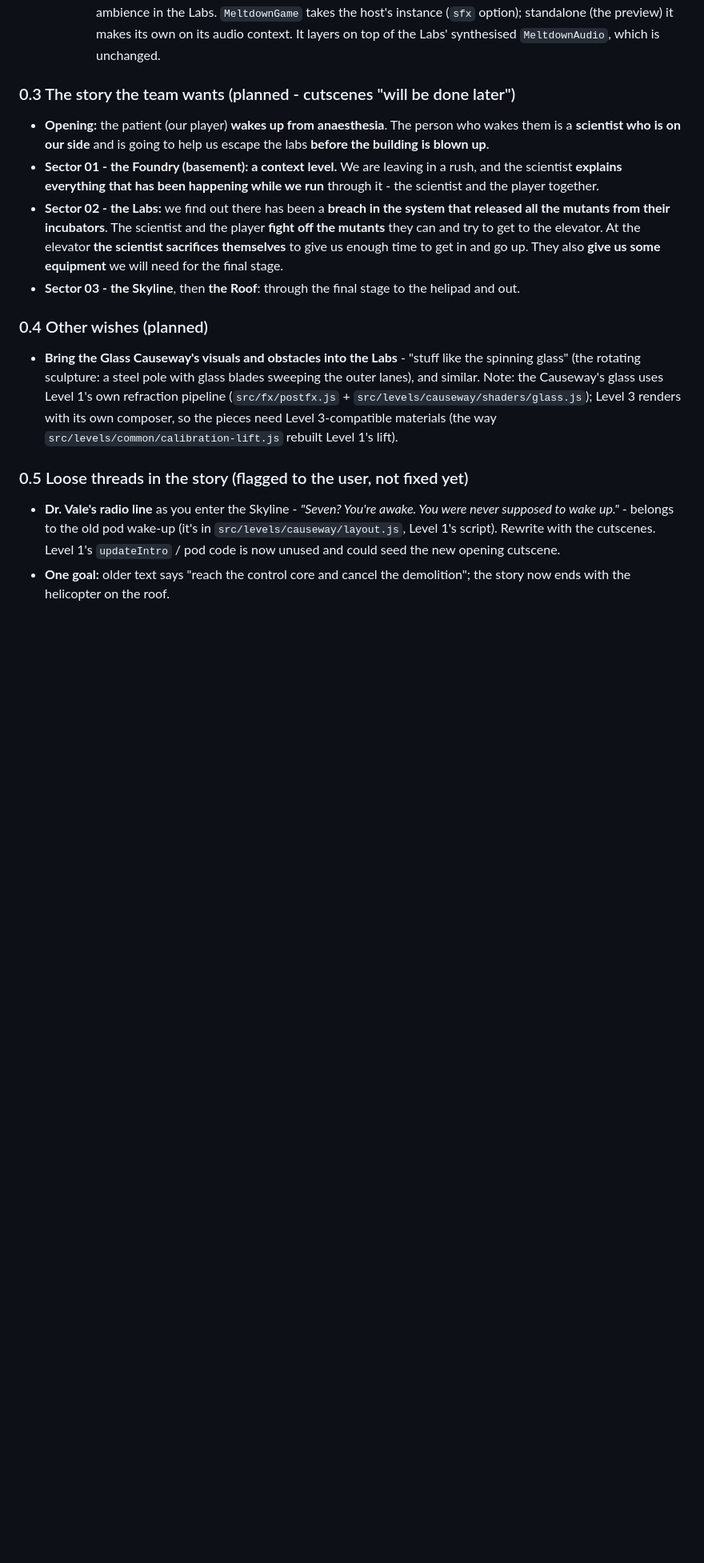
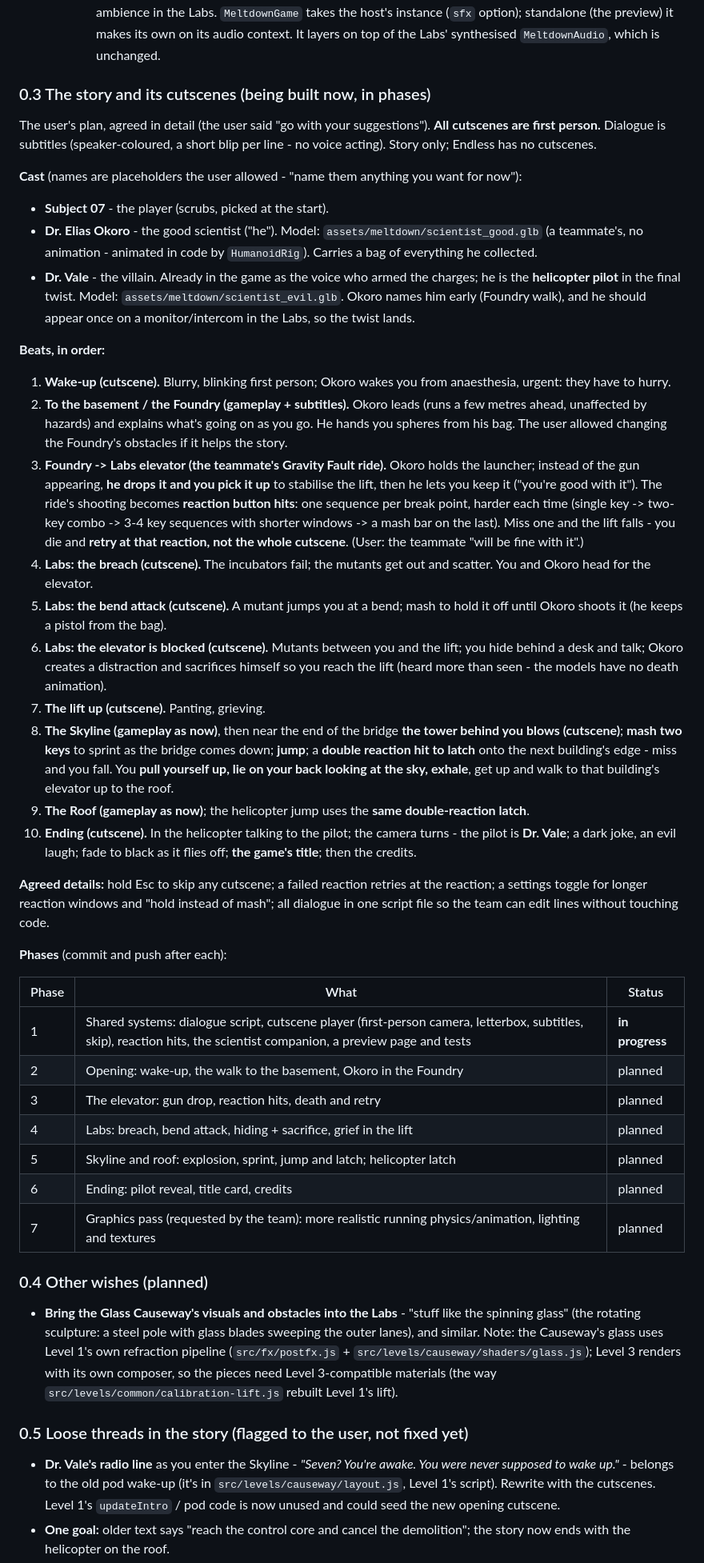
Before and after one commit to EthanChigodo/CGV-Shattershift, a Markdown page: docs/level-3-handoff.md, the part around one of its changes. Shown at 80% size. Drawn GitHub-style; blank space fills up the shorter version.

Commit message:
Handover: the story cutscene plan, cast and phases
Co-Authored-By: Claude Opus 5.5 <noreply@anthropic.com>
Claude-Session: https://claude.ai/code/session_01CeJs5gwEFXFbQFRNmyR4Ab

```diff
--- a/docs/level-3-handoff.md
+++ b/docs/level-3-handoff.md
@@ -72,22 +73,79 @@ You ride a lift up between each stage.
     its own on its audio context. It layers on top of the Labs' synthesised
     `MeltdownAudio`, which is unchanged.
 
-### 0.3 The story the team wants (planned - cutscenes "will be done later")
+### 0.3 The story and its cutscenes (being built now, in phases)
 
-- **Opening:** the patient (our player) **wakes up from anaesthesia**. The
-  person who wakes them is a **scientist who is on our side** and is going
-  to help us escape the labs **before the building is blown up**.
-- **Sector 01 - the Foundry (basement): a context level.** We are leaving in
-  a rush, and the scientist **explains everything that has been happening
-  while we run** through it - the scientist and the player together.
-- **Sector 02 - the Labs:** we find out there has been a **breach in the
-  system that released all the mutants from their incubators**. The
-  scientist and the player **fight off the mutants** they can and try to get
-  to the elevator. At the elevator **the scientist sacrifices themselves**
-  to give us enough time to get in and go up. They also **give us some
-  equipment** we will need for the final stage.
-- **Sector 03 - the Skyline**, then **the Roof**: through the final stage to
-  the helipad and out.
+The user's plan, agreed in detail (the user said "go with your
+suggestions"). **All cutscenes are first person.** Dialogue is subtitles
+(speaker-coloured, a short blip per line - no voice acting). Story only;
+Endless has no cutscenes.
+
+**Cast** (names are placeholders the user allowed - "name them anything you
+want for now"):
+
+- **Subject 07** - the player (scrubs, picked at the start).
+- **Dr. Elias Okoro** - the good scientist ("he"). Model:
+  `assets/meltdown/scientist_good.glb` (a teammate's, no animation - animated
+  in code by `HumanoidRig`). Carries a bag of everything he collected.
+- **Dr. Vale** - the villain. Already in the game as the voice who armed
+  the charges; he is the **helicopter pilot** in the final twist. Model:
+  `assets/meltdown/scientist_evil.glb`. Okoro names him early (Foundry
+  walk), and he should appear once on a monitor/intercom in the Labs, so the
+  twist lands.
+
+**Beats, in order:**
+
+1. **Wake-up (cutscene).** Blurry, blinking first person; Okoro wakes you
+   from anaesthesia, urgent: they have to hurry.
+2. **To the basement / the Foundry (gameplay + subtitles).** Okoro leads
+   (runs a few metres ahead, unaffected by hazards) and explains what's going
+   on as you go. He hands you spheres from his bag. The user allowed
+   changing the Foundry's obstacles if it helps the story.
+3. **Foundry -> Labs elevator (the teammate's Gravity Fault ride).** Okoro
+   holds the launcher; instead of the gun appearing, **he drops it and you
+   pick it up** to stabilise the lift, then he lets you keep it ("you're
+   good with it"). The ride's shooting becomes **reaction button hits**: one
+   sequence per break point, harder each time (single key -> two-key combo
+   -> 3-4 key sequences with shorter windows -> a mash bar on the last).
+   Miss one and the lift falls - you die and **retry at that reaction, not
+   the whole cutscene**. (User: the teammate "will be fine with it".)
+4. **Labs: the breach (cutscene).** The incubators fail; the mutants get
+   out and scatter. You and Okoro head for the elevator.
+5. **Labs: the bend attack (cutscene).** A mutant jumps you at a bend; mash
+   to hold it off until Okoro shoots it (he keeps a pistol from the bag).
+6. **Labs: the elevator is blocked (cutscene).** Mutants between you and
+   the lift; you hide behind a desk and talk; Okoro creates a distraction and
+   sacrifices himself so you reach the lift (heard more than seen - the
+   models have no death animation).
+7. **The lift up (cutscene).** Panting, grieving.
+8. **The Skyline (gameplay as now)**, then near the end of the bridge **the
+   tower behind you blows (cutscene)**; **mash two keys** to sprint as the
+   bridge comes down; **jump**; a **double reaction hit to latch** onto the
+   next building's edge - miss and you fall. You **pull yourself up, lie on
+   your back looking at the sky, exhale**, get up and walk to that
+   building's elevator up to the roof.
+9. **The Roof (gameplay as now)**; the helicopter jump uses the **same
+   double-reaction latch**.
+10. **Ending (cutscene).** In the helicopter talking to the pilot; the
+    camera turns - the pilot is **Dr. Vale**; a dark joke, an evil laugh;
+    fade to black as it flies off; **the game's title**; then the credits.
+
+**Agreed details:** hold Esc to skip any cutscene; a failed reaction
+retries at the reaction; a settings toggle for longer reaction windows and
+"hold instead of mash"; all dialogue in one script file so the team can edit
+lines without touching code.
+
+**Phases** (commit and push after each):
+
+| Phase | What | Status |
+|---|---|---|
+| 1 | Shared systems: dialogue script, cutscene player (first-person camera, letterbox, subtitles, skip), reaction hits, the scientist companion, a preview page and tests | **in progress** |
+| 2 | Opening: wake-up, the walk to the basement, Okoro in the Foundry | planned |
+| 3 | The elevator: gun drop, reaction hits, death and retry | planned |
+| 4 | Labs: breach, bend attack, hiding + sacrifice, grief in the lift | planned |
+| 5 | Skyline and roof: explosion, sprint, jump and latch; helicopter latch | planned |
+| 6 | Ending: pilot reveal, title card, credits | planned |
+| 7 | Graphics pass (requested by the team): more realistic running physics/animation, lighting and textures | planned |
 
 ### 0.4 Other wishes (planned)
 
```
Also changed, not shown: other parts of docs/level-3-handoff.md (+7 -8 lines).
